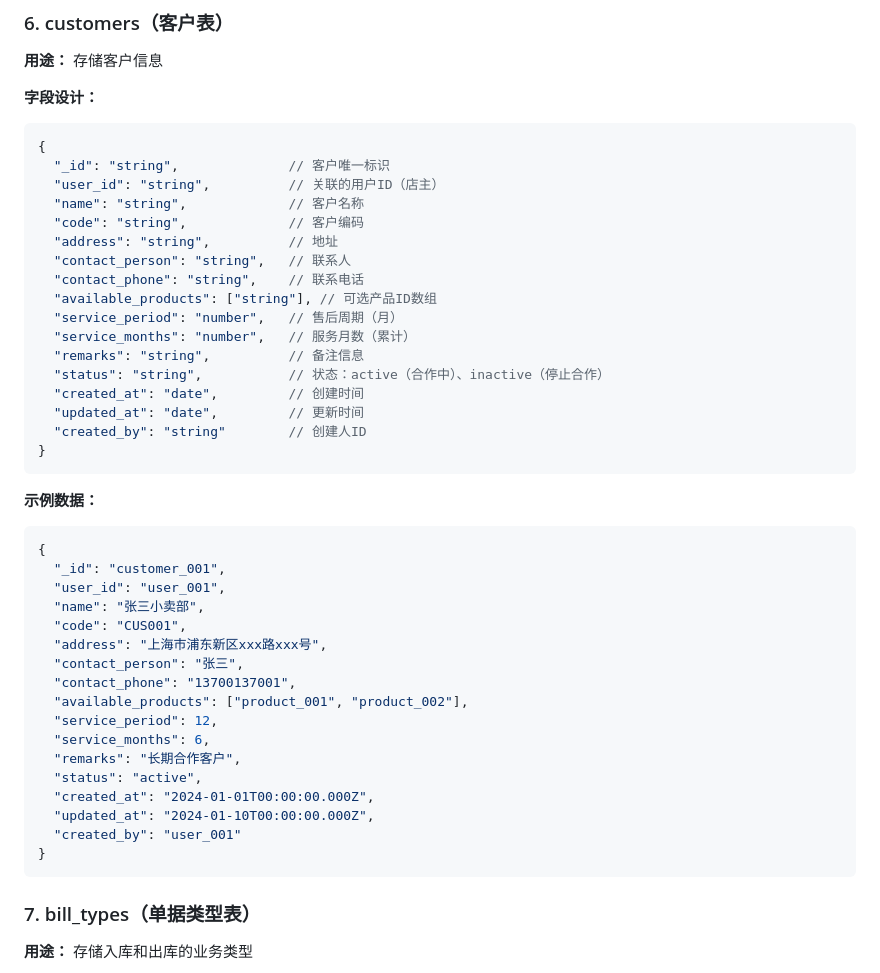
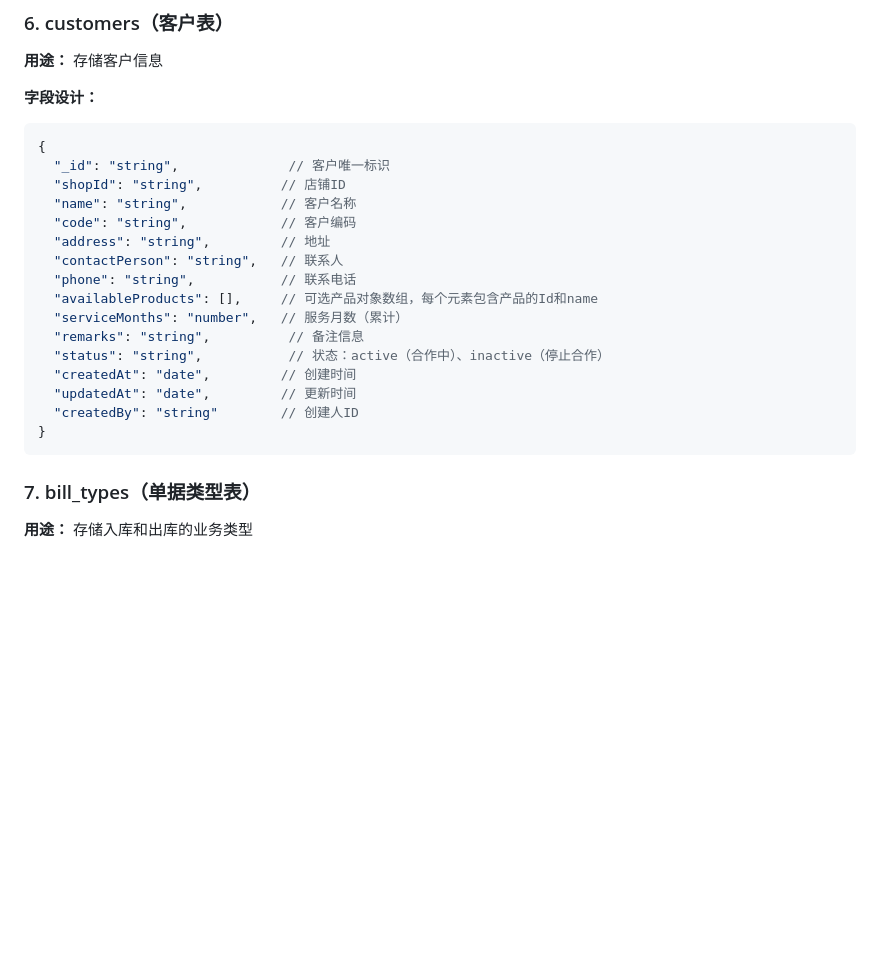
Before and after one commit to zlgan/StockManager, a Markdown page: docs/DB Design.md, the part around the change. GitHub-like rendering; blank space fills up the shorter version.

Commit message:
update customers

````diff
--- a/docs/DB Design.md
+++ b/docs/DB Design.md
@@ -112,44 +112,21 @@
 ```javascript
 {
   "_id": "string",              // 客户唯一标识
-  "user_id": "string",          // 关联的用户ID（店主）
-  "name": "string",             // 客户名称
-  "code": "string",             // 客户编码
-  "address": "string",          // 地址
-  "contact_person": "string",   // 联系人
-  "contact_phone": "string",    // 联系电话
-  "available_products": ["string"], // 可选产品ID数组
-  "service_period": "number",   // 售后周期（月）
-  "service_months": "number",   // 服务月数（累计）
+  "shopId": "string",          // 店铺ID
+  "name": "string",            // 客户名称
+  "code": "string",            // 客户编码
+  "address": "string",         // 地址
+  "contactPerson": "string",   // 联系人
+  "phone": "string",           // 联系电话
+  "availableProducts": [],     // 可选产品对象数组，每个元素包含产品的Id和name
+  "serviceMonths": "number",   // 服务月数（累计）
   "remarks": "string",          // 备注信息
   "status": "string",           // 状态：active（合作中）、inactive（停止合作）
-  "created_at": "date",         // 创建时间
-  "updated_at": "date",         // 更新时间
-  "created_by": "string"        // 创建人ID
+  "createdAt": "date",         // 创建时间
+  "updatedAt": "date",         // 更新时间
+  "createdBy": "string"        // 创建人ID
 }
 ```
-
-**示例数据：**
-```javascript
-{
-  "_id": "customer_001",
-  "user_id": "user_001",
-  "name": "张三小卖部",
-  "code": "CUS001",
-  "address": "上海市浦东新区xxx路xxx号",
-  "contact_person": "张三",
-  "contact_phone": "13700137001",
-  "available_products": ["product_001", "product_002"],
-  "service_period": 12,
-  "service_months": 6,
-  "remarks": "长期合作客户",
-  "status": "active",
-  "created_at": "2024-01-01T00:00:00.000Z",
-  "updated_at": "2024-01-10T00:00:00.000Z",
-  "created_by": "user_001"
-}
-```
-
 ### 7. bill_types（单据类型表）
 
 **用途：** 存储入库和出库的业务类型
````
